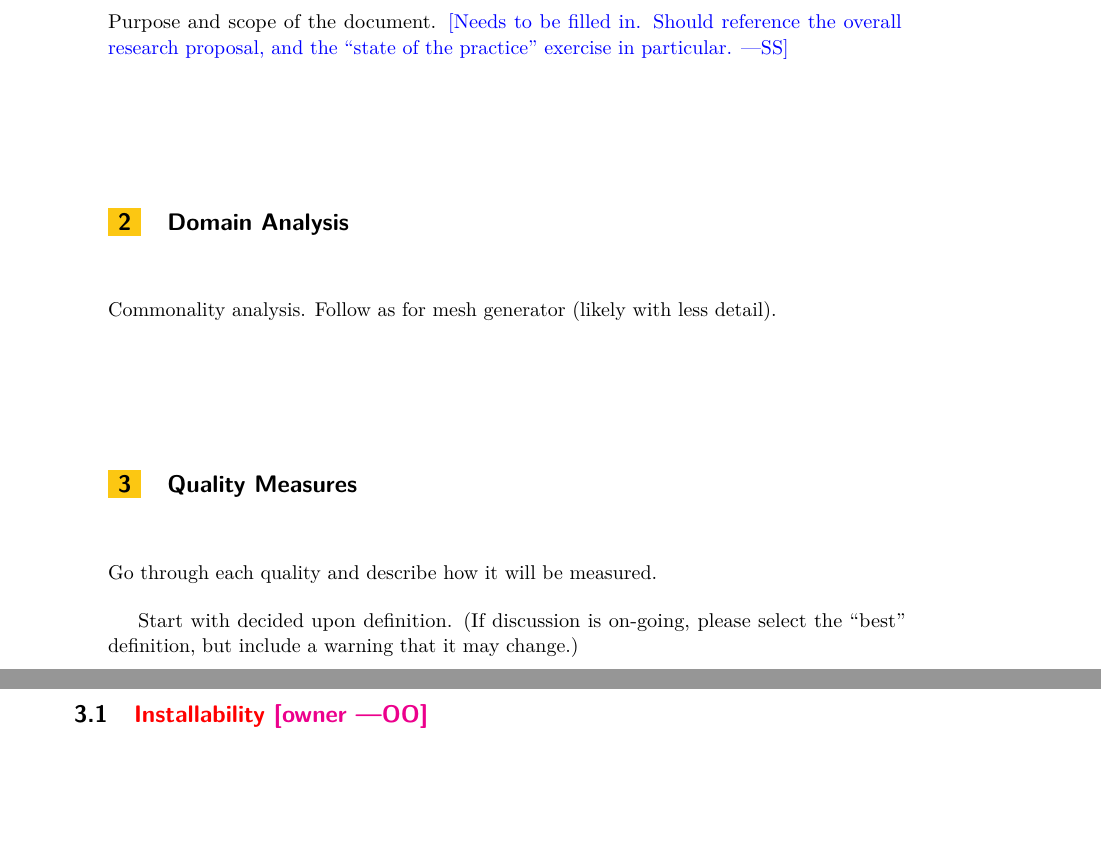
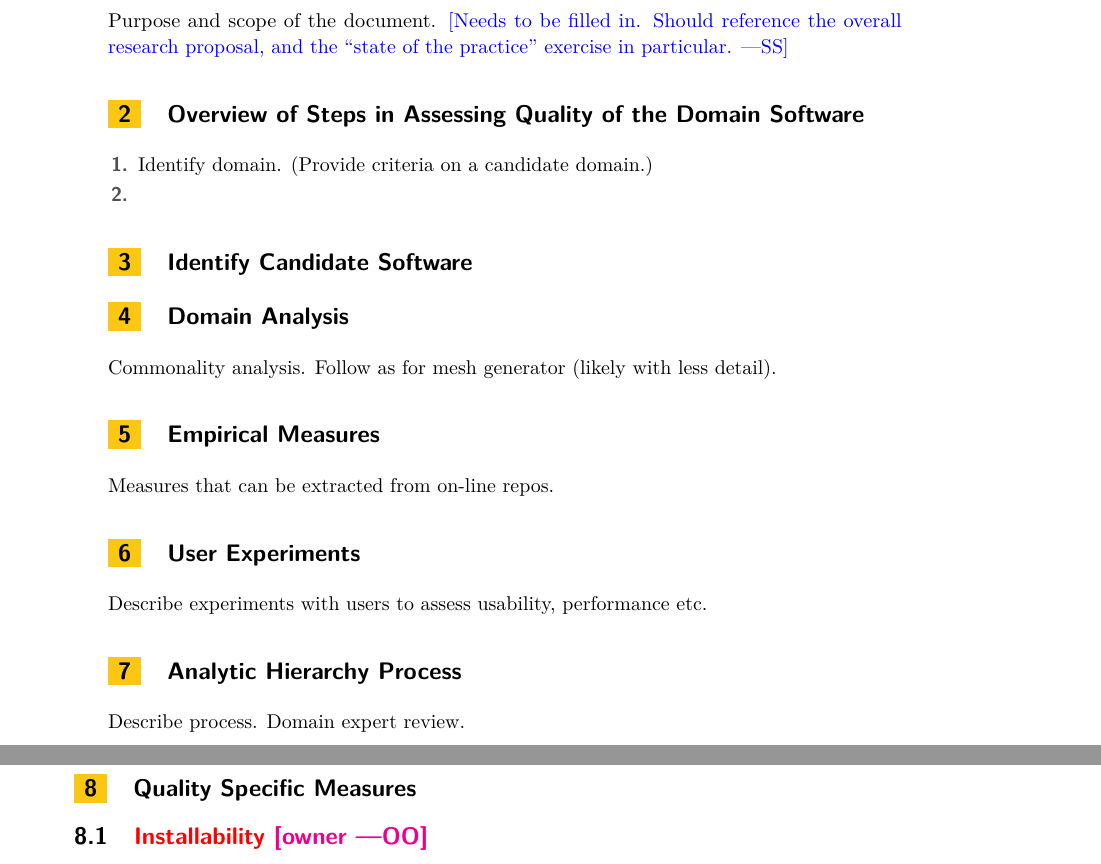
Before and after one commit to smiths/AIMSS, a LaTeX paper (StateOfPractice/Methodology/Methodology.tex): two parts of pages 2 and 3 of 4, joined at a grey line, cut so that both start at the same text, the shorter picture padded with empty space. Compiled offline with pdfLaTeX.

Commit message:
Updates to Methodology for assessing quality

```diff
--- a/StateOfPractice/Methodology/Methodology.tex
+++ b/StateOfPractice/Methodology/Methodology.tex
@@ -72,20 +72,34 @@ Purpose and scope of the document.  \wss{Needs to be filled in.  Should
 	reference the overall research proposal, and the ``state of the practice''
 	exercise in particular.}
 
+\section{Overview of Steps in Assessing Quality of the Domain Software}
+
+\begin{enumerate}
+\item Identify domain.  (Provide criteria on a candidate domain.)
+\item
+\end{enumerate}
+
+\section{Identify Candidate Software}
 
 \section{Domain Analysis} \label{SecDomainAnalysis}
 
 Commonality analysis.  Follow as for mesh generator (likely with less detail).
 
-\section{Quality Measures}
+\section{Empirical Measures}
 
-Go through each quality and describe how it will be measured.
+Measures that can be extracted from on-line repos.
 
-Start with decided upon definition.  (If discussion is on-going, please select
-the ``best'' definition, but include a warning that it may change.)
+\section{User Experiments}
+
+Describe experiments with users to assess usability, performance etc.
+
+\section{Analytic Hierarchy Process}
+
+Describe process.  Domain expert review.
+
+\section{Quality Specific Measures}
 
 \subsection{\notdone{Installability} \oo{owner}}
-
 
 \subsection{\notdone{Correctness} \oo{owner}}
 
```
Also changed, not shown: StateOfPractice/Methodology/Methodology.pdf (added).
